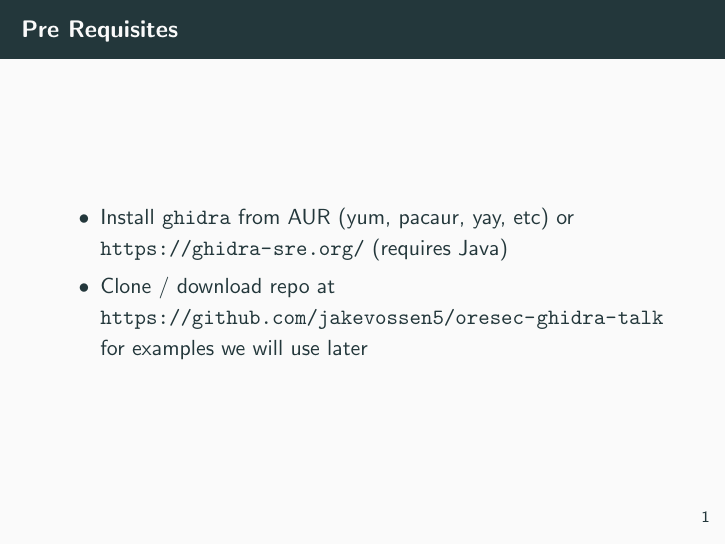
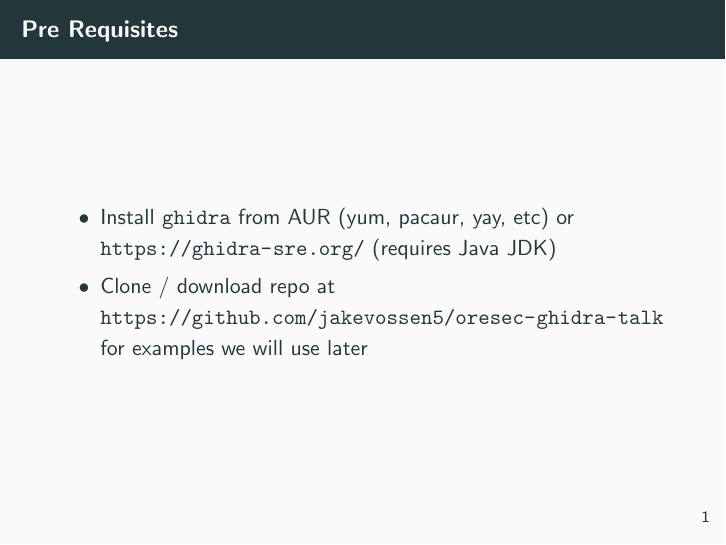
Before and after one commit to jakevossen5/oresec-ghidra-talk, LaTeX slides (slides/slides.tex): page 1 of 21. Compiled offline with pdfLaTeX.

Commit message:
added sdk requirement

```diff
--- a/slides/slides.tex
+++ b/slides/slides.tex
@@ -29,7 +29,7 @@
 \begin{frame}{Pre Requisites}
   \begin{itemize}
     \item Install \texttt{ghidra} from AUR (yum, pacaur, yay, etc) or
-      \url{https://ghidra-sre.org/} (requires Java)
+      \url{https://ghidra-sre.org/} (requires Java JDK)
     \item Clone / download repo at
 \url{https://github.com/jakevossen5/oresec-ghidra-talk} for examples we will use later
     \end{itemize}
```
Also changed, not shown: slides/slides.pdf.
